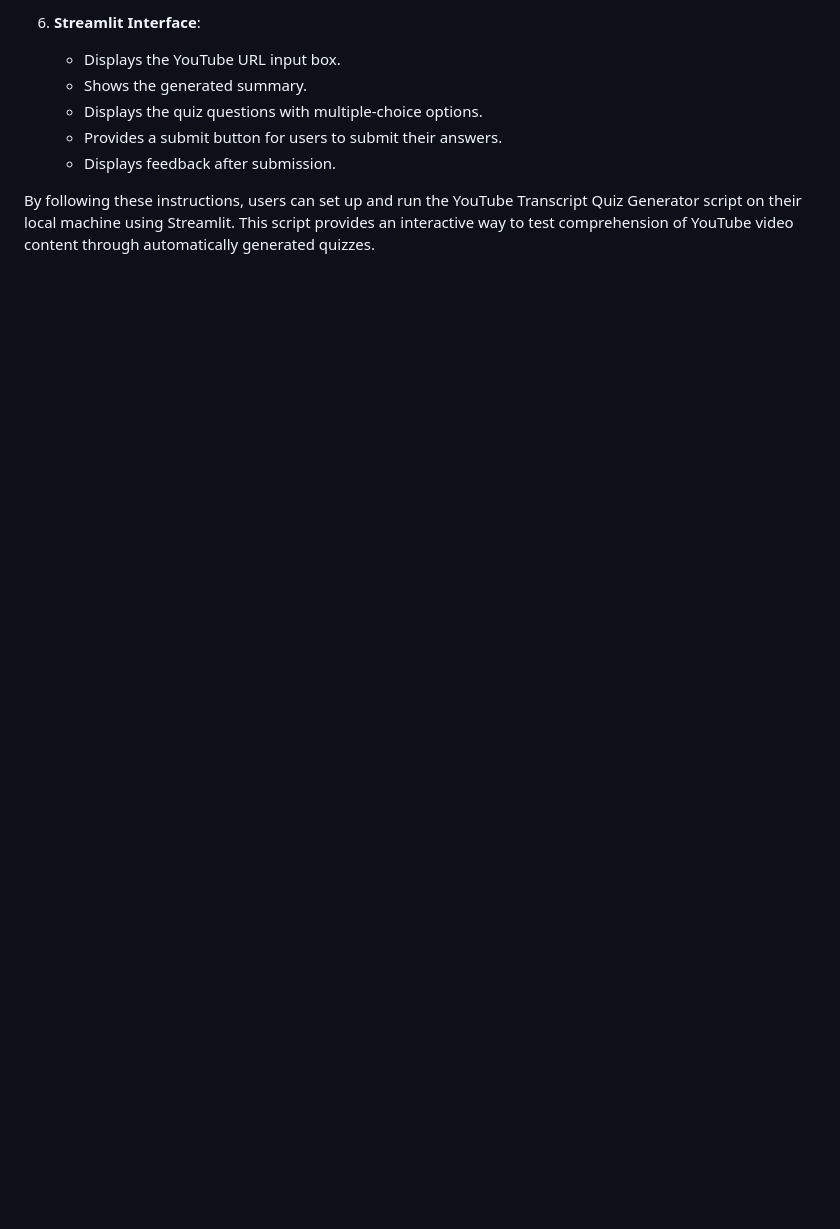
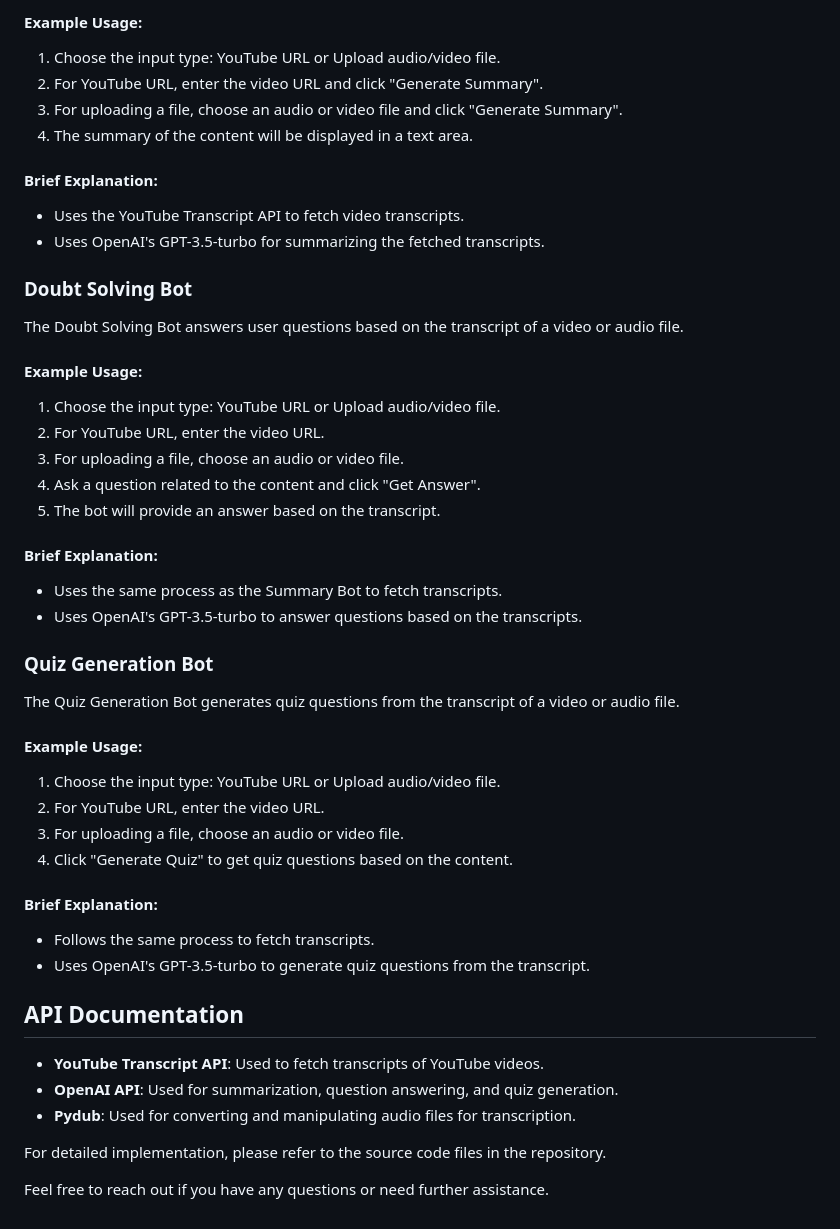
Before and after one commit to Deadshot1611/AI-powered-teaching-assistant, a Markdown page: README.md, the part around one of its changes. Drawn GitHub-style; blank space fills up the shorter version.

```diff
--- a/README.md
+++ b/README.md
@@ -68,9 +67,49 @@ Here’s a brief overview of the script's main functions:
 
-6. **Streamlit Interface**:
-   - Displays the YouTube URL input box.
-   - Shows the generated summary.
-   - Displays the quiz questions with multiple-choice options.
-   - Provides a submit button for users to submit their answers.
-   - Displays feedback after submission.
+#### Example Usage:
+1. Choose the input type: YouTube URL or Upload audio/video file.
+2. For YouTube URL, enter the video URL and click "Generate Summary".
+3. For uploading a file, choose an audio or video file and click "Generate Summary".
+4. The summary of the content will be displayed in a text area.
 
-By following these instructions, users can set up and run the YouTube Transcript Quiz Generator script on their local machine using Streamlit. This script provides an interactive way to test comprehension of YouTube video content through automatically generated quizzes.
+#### Brief Explanation:
+- Uses the YouTube Transcript API to fetch video transcripts.
+- Uses OpenAI's GPT-3.5-turbo for summarizing the fetched transcripts.
+
+### Doubt Solving Bot
+
+The Doubt Solving Bot answers user questions based on the transcript of a video or audio file.
+
+#### Example Usage:
+1. Choose the input type: YouTube URL or Upload audio/video file.
+2. For YouTube URL, enter the video URL.
+3. For uploading a file, choose an audio or video file.
+4. Ask a question related to the content and click "Get Answer".
+5. The bot will provide an answer based on the transcript.
+
+#### Brief Explanation:
+- Uses the same process as the Summary Bot to fetch transcripts.
+- Uses OpenAI's GPT-3.5-turbo to answer questions based on the transcripts.
+
+### Quiz Generation Bot
+
+The Quiz Generation Bot generates quiz questions from the transcript of a video or audio file.
+
+#### Example Usage:
+1. Choose the input type: YouTube URL or Upload audio/video file.
+2. For YouTube URL, enter the video URL.
+3. For uploading a file, choose an audio or video file.
+4. Click "Generate Quiz" to get quiz questions based on the content.
+
+#### Brief Explanation:
+- Follows the same process to fetch transcripts.
+- Uses OpenAI's GPT-3.5-turbo to generate quiz questions from the transcript.
+
+## API Documentation
+
+- **YouTube Transcript API**: Used to fetch transcripts of YouTube videos.
+- **OpenAI API**: Used for summarization, question answering, and quiz generation.
+- **Pydub**: Used for converting and manipulating audio files for transcription.
+
+For detailed implementation, please refer to the source code files in the repository.
+
+Feel free to reach out if you have any questions or need further assistance.
```
Also changed, not shown: other parts of README.md (+50 -51 lines).
